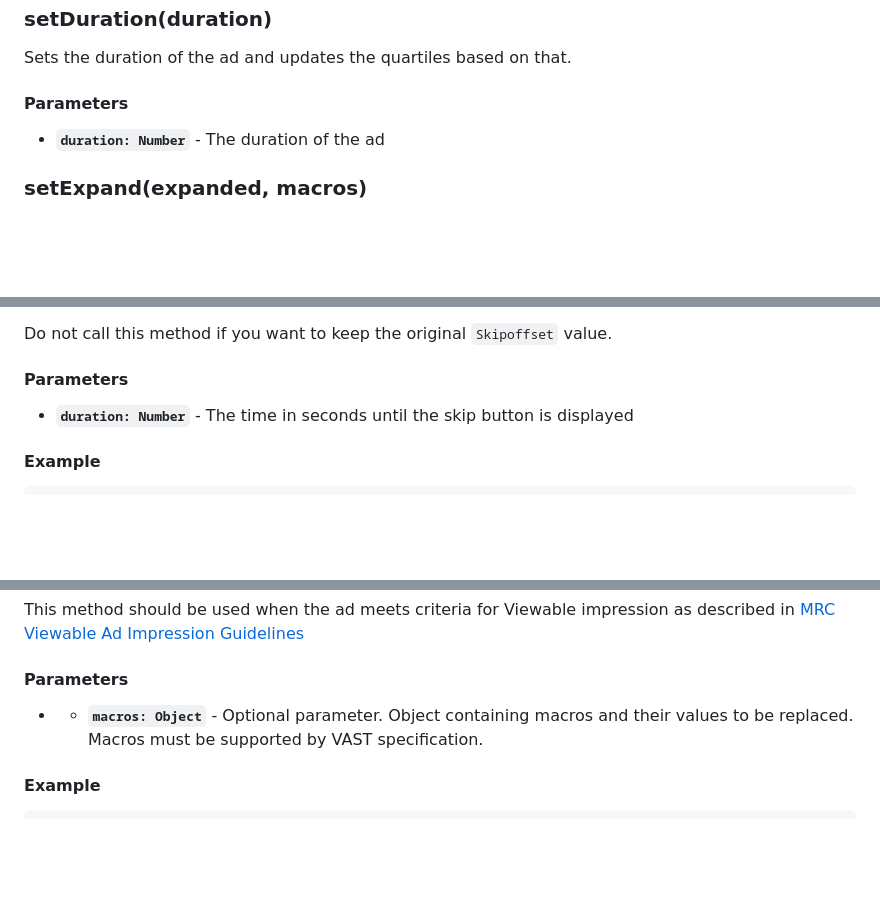
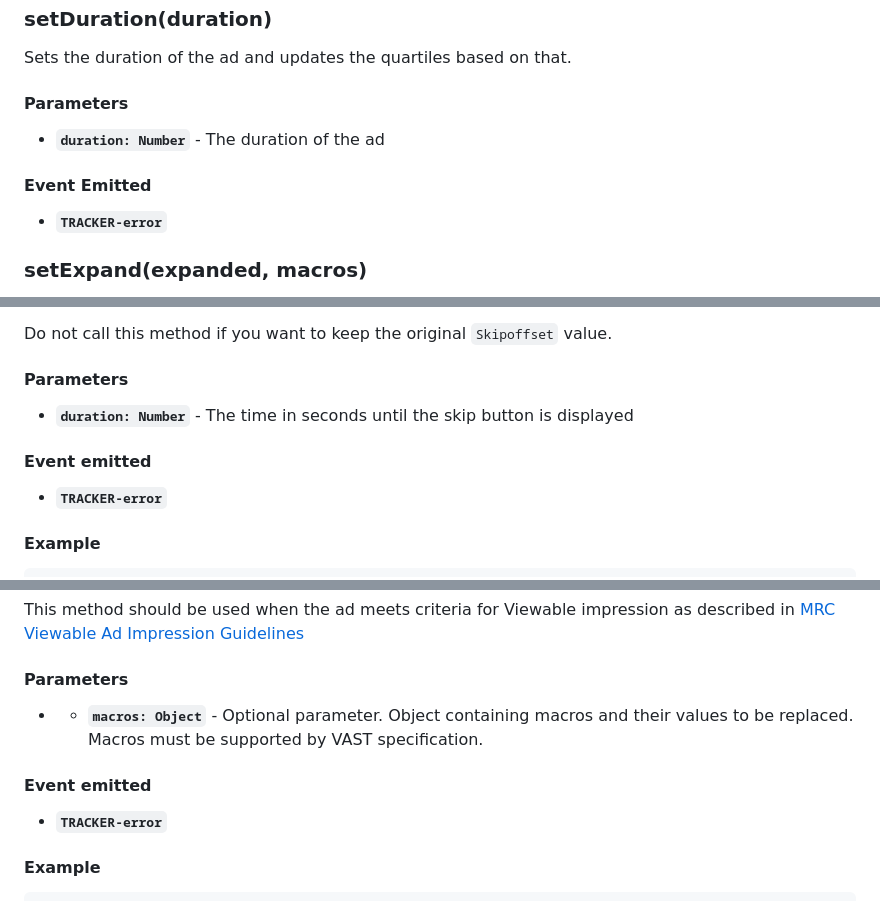
Before and after one commit to dailymotion/vast-client-js, a Markdown page: docs/api/vast-tracker.md, 3 parts joined by grey strips. Drawn GitHub-style; blank space fills up the shorter version.

````diff
--- a/docs/api/vast-tracker.md
+++ b/docs/api/vast-tracker.md
@@ -360,6 +382,9 @@ Sets the duration of the ad and updates the quartiles based on that.
 
 - **`duration: Number`** - The duration of the ad
 
+#### Event Emitted
+- **`TRACKER-error`**
+
 ### setExpand(expanded, macros) <a name="setExpand"></a>
 
 Updates the expand state and calls the expand/collapse as well as playerExpand/playerCollapse for VAST 4.1. tracking URLs.
@@ -539,6 +569,10 @@ Do not call this method if you want to keep the original `Skipoffset` value.
 
 - **`duration: Number`** - The time in seconds until the skip button is displayed
 
+#### Event emitted
+
+- **`TRACKER-error`**
+
 #### Example
 
 ```Javascript
@@ -585,6 +620,10 @@ This method should be used when the ad meets criteria for Viewable impression as
 
 - - **`macros: Object`** - Optional parameter. Object containing macros and their values to be replaced. Macros must be supported by VAST specification.
 
+#### Event emitted
+
+- **`TRACKER-error`**
+
 #### Example
 
 
````
Also changed, not shown: other parts of docs/api/vast-tracker.md (+46 -0 lines).
